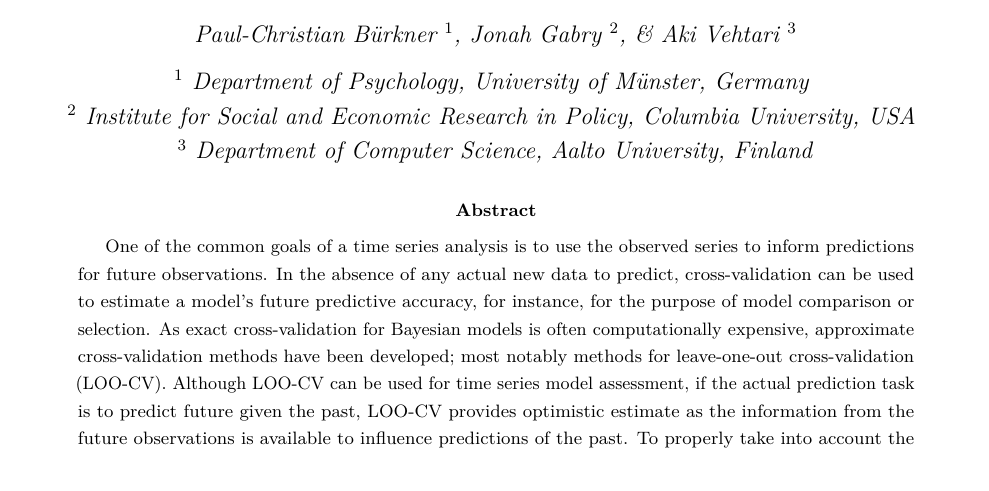
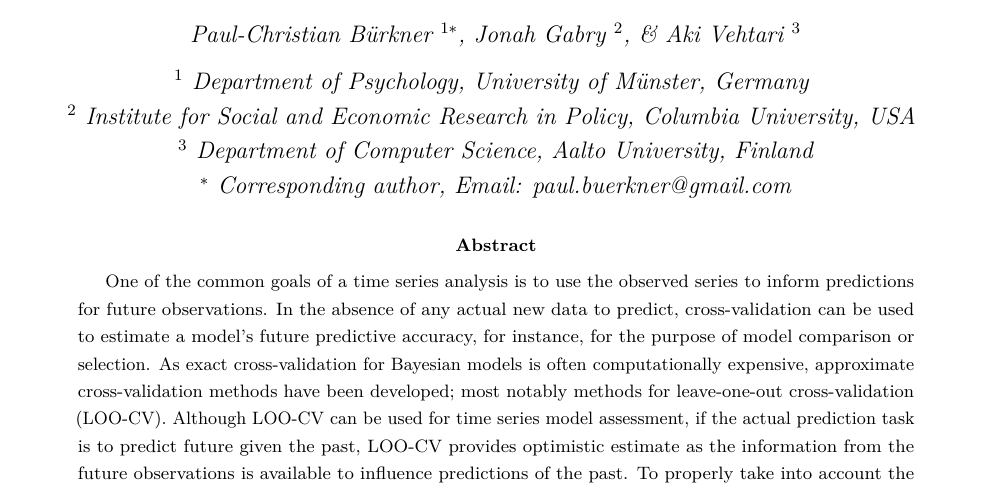
Before and after one commit to paul-buerkner/LFO-CV-paper, an R Markdown document (LFO-CV.Rmd): part of page 1 of 24, cut so that both start at the same text. The pictures show the output file LFO-CV.pdf that the author committed with the source.

Commit message:
add corresponding author information

```diff
--- a/LFO-CV.Rmd
+++ b/LFO-CV.Rmd
@@ -1,10 +1,11 @@
 ---
 title: "Approximate leave-future-out cross-validation for time series models"
-author: "Paul-Christian Bürkner $^1$, Jonah Gabry $^2$, & Aki Vehtari $^3$"
+author: "Paul-Christian Bürkner $^{1*}$, Jonah Gabry $^2$, & Aki Vehtari $^3$"
 date: |
   $^1$ Department of Psychology, University of Münster, Germany \break
   $^2$ Institute for Social and Economic Research in Policy, Columbia University, USA \break
-  $^3$ Department of Computer Science, Aalto University, Finland
+  $^3$ Department of Computer Science, Aalto University, Finland\break
+  $^*$ Corresponding author, Email: paul.buerkner@gmail.com
 abstract: |
   One of the common goals of a time series analysis is to use the observed series to inform predictions for future observations. In the absence of any actual new data to predict, cross-validation can be used to estimate a model's future predictive accuracy, for instance, for the purpose of model comparison or selection. As exact cross-validation for Bayesian models is often computationally expensive, approximate cross-validation methods have been developed; most notably methods for leave-one-out cross-validation (LOO-CV).
   Although LOO-CV can be used for time series model assessment, if the actual prediction task is to predict future given the past, LOO-CV provides optimistic estimate as the information from the future observations is available to influence predictions of the past.
```
Also changed, not shown: LFO-CV.pdf.
